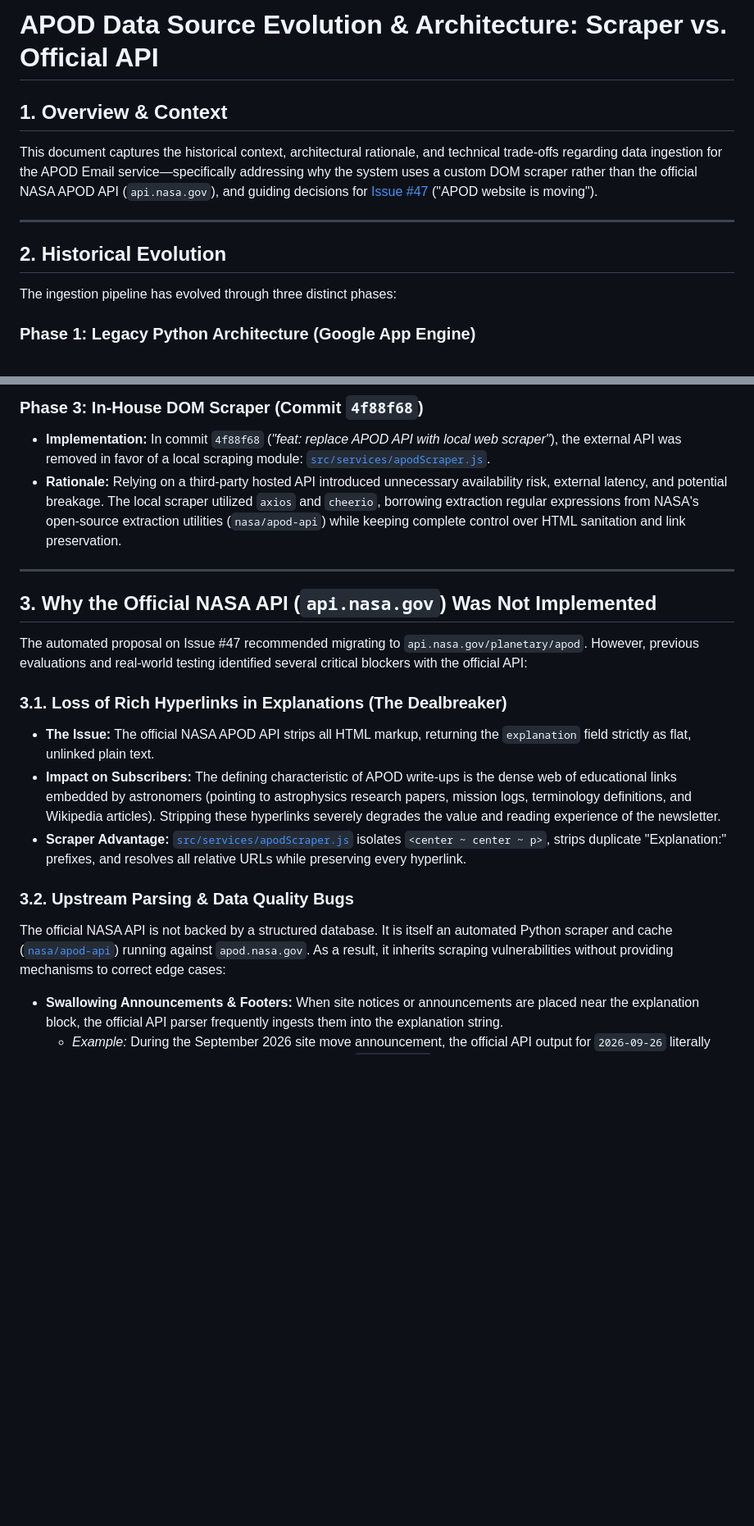
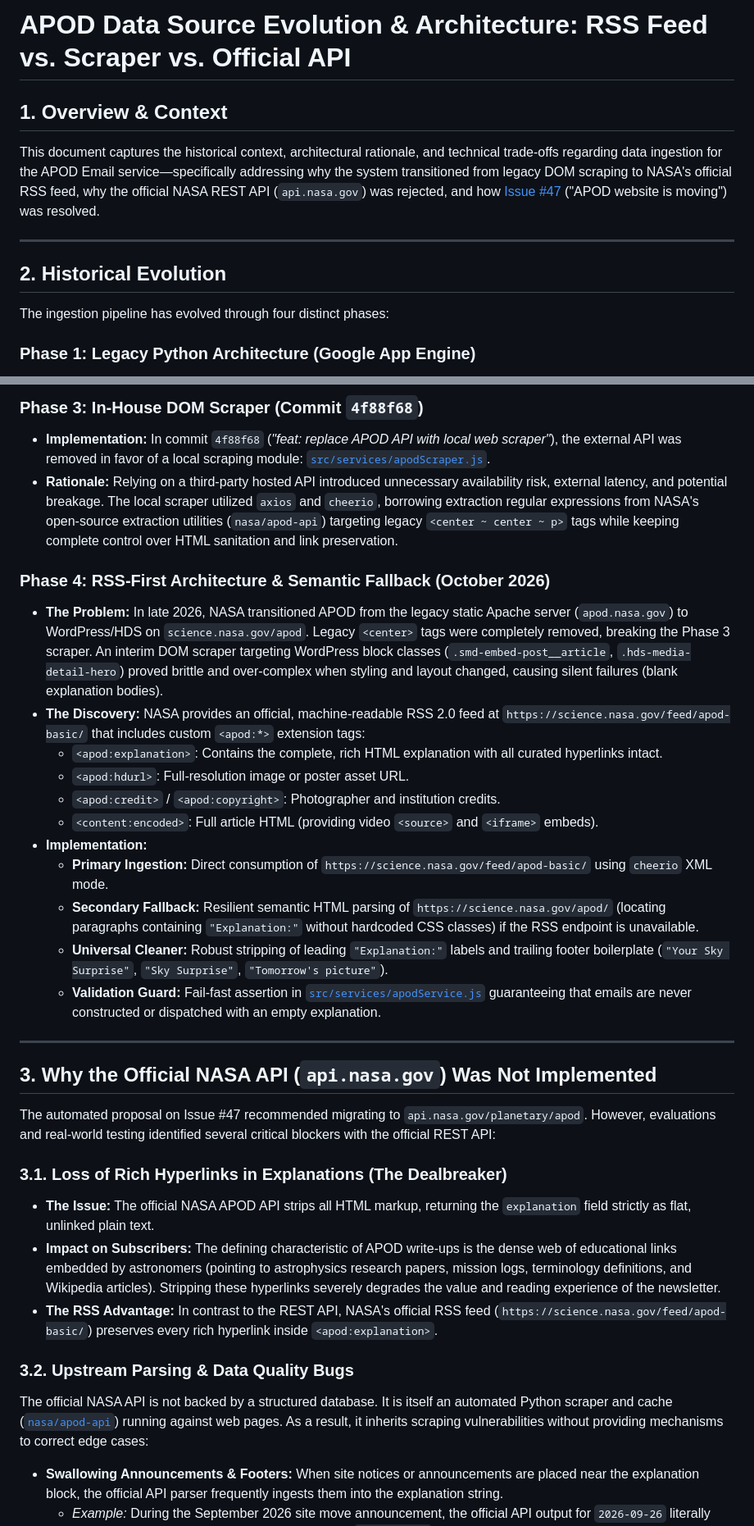
Before and after one commit to gtracy/APODEmail-node, a Markdown page: docs/APOD_DATA_SOURCE_HISTORY.md, 2 parts joined by grey strips. Shown at 82% size. GitHub-like rendering; blank space fills up the shorter version.

Commit message:
docs: update data source history for Phase 4 RSS-first architecture

```diff
--- a/docs/APOD_DATA_SOURCE_HISTORY.md
+++ b/docs/APOD_DATA_SOURCE_HISTORY.md
@@ -1,14 +1,14 @@
-# APOD Data Source Evolution & Architecture: Scraper vs. Official API
+# APOD Data Source Evolution & Architecture: RSS Feed vs. Scraper vs. Official API
 
 ## 1. Overview & Context
 
-This document captures the historical context, architectural rationale, and technical trade-offs regarding data ingestion for the APOD Email service—specifically addressing why the system uses a custom DOM scraper rather than the official NASA APOD API (`api.nasa.gov`), and guiding decisions for [Issue #47](https://github.com/gtracy/APODEmail-node/issues/47) ("APOD website is moving").
+This document captures the historical context, architectural rationale, and technical trade-offs regarding data ingestion for the APOD Email service—specifically addressing why the system transitioned from legacy DOM scraping to NASA's official RSS feed, why the official NASA REST API (`api.nasa.gov`) was rejected, and how [Issue #47](https://github.com/gtracy/APODEmail-node/issues/47) ("APOD website is moving") was resolved.
 
 ---
 
 ## 2. Historical Evolution
 
-The ingestion pipeline has evolved through three distinct phases:
+The ingestion pipeline has evolved through four distinct phases:
 
 ### Phase 1: Legacy Python Architecture (Google App Engine)
 * **Implementation:** The original Python app fetched `https://apod.nasa.gov/apod/astropix.html` directly using `urllib` and parsed the markup with `BeautifulSoup`.
@@ -21,21 +21,34 @@ The ingestion pipeline has evolved through three distinct phases:
 
 ### Phase 3: In-House DOM Scraper (Commit `4f88f68`)
 * **Implementation:** In commit `4f88f68` (*"feat: replace APOD API with local web scraper"*), the external API was removed in favor of a local scraping module: [`src/services/apodScraper.js`](../src/services/apodScraper.js).
-* **Rationale:** Relying on a third-party hosted API introduced unnecessary availability risk, external latency, and potential breakage. The local scraper utilized `axios` and `cheerio`, borrowing extraction regular expressions from NASA's open-source extraction utilities (`nasa/apod-api`) while keeping complete control over HTML sanitation and link preservation.
+* **Rationale:** Relying on a third-party hosted API introduced unnecessary availability risk, external latency, and potential breakage. The local scraper utilized `axios` and `cheerio`, borrowing extraction regular expressions from NASA's open-source extraction utilities (`nasa/apod-api`) targeting legacy `<center ~ center ~ p>` tags while keeping complete control over HTML sanitation and link preservation.
+
+### Phase 4: RSS-First Architecture & Semantic Fallback (October 2026)
+* **The Problem:** In late 2026, NASA transitioned APOD from the legacy static Apache server (`apod.nasa.gov`) to WordPress/HDS on `science.nasa.gov/apod`. Legacy `<center>` tags were completely removed, breaking the Phase 3 scraper. An interim DOM scraper targeting WordPress block classes (`.smd-embed-post__article`, `.hds-media-detail-hero`) proved brittle and over-complex when styling and layout changed, causing silent failures (blank explanation bodies).
+* **The Discovery:** NASA provides an official, machine-readable RSS 2.0 feed at `https://science.nasa.gov/feed/apod-basic/` that includes custom `<apod:*>` extension tags:
+  * `<apod:explanation>`: Contains the complete, rich HTML explanation with all curated hyperlinks intact.
+  * `<apod:hdurl>`: Full-resolution image or poster asset URL.
+  * `<apod:credit>` / `<apod:copyright>`: Photographer and institution credits.
+  * `<content:encoded>`: Full article HTML (providing video `<source>` and `<iframe>` embeds).
+* **Implementation:**
+  * **Primary Ingestion:** Direct consumption of `https://science.nasa.gov/feed/apod-basic/` using `cheerio` XML mode.
+  * **Secondary Fallback:** Resilient semantic HTML parsing of `https://science.nasa.gov/apod/` (locating paragraphs containing `"Explanation:"` without hardcoded CSS classes) if the RSS endpoint is unavailable.
+  * **Universal Cleaner:** Robust stripping of leading `"Explanation:"` labels and trailing footer boilerplate (`"Your Sky Surprise"`, `"Sky Surprise"`, `"Tomorrow's picture"`).
+  * **Validation Guard:** Fail-fast assertion in [`src/services/apodService.js`](../src/services/apodService.js) guaranteeing that emails are never constructed or dispatched with an empty explanation.
 
 ---
 
 ## 3. Why the Official NASA API (`api.nasa.gov`) Was Not Implemented
 
-The automated proposal on Issue #47 recommended migrating to `api.nasa.gov/planetary/apod`. However, previous evaluations and real-world testing identified several critical blockers with the official API:
+The automated proposal on Issue #47 recommended migrating to `api.nasa.gov/planetary/apod`. However, evaluations and real-world testing identified several critical blockers with the official REST API:
 
 ### 3.1. Loss of Rich Hyperlinks in Explanations (The Dealbreaker)
 * **The Issue:** The official NASA APOD API strips all HTML markup, returning the `explanation` field strictly as flat, unlinked plain text.
 * **Impact on Subscribers:** The defining characteristic of APOD write-ups is the dense web of educational links embedded by astronomers (pointing to astrophysics research papers, mission logs, terminology definitions, and Wikipedia articles). Stripping these hyperlinks severely degrades the value and reading experience of the newsletter.
-* **Scraper Advantage:** [`src/services/apodScraper.js`](../src/services/apodScraper.js) isolates `<center ~ center ~ p>`, strips duplicate "Explanation:" prefixes, and resolves all relative URLs while preserving every hyperlink.
+* **The RSS Advantage:** In contrast to the REST API, NASA's official RSS feed (`https://science.nasa.gov/feed/apod-basic/`) preserves every rich hyperlink inside `<apod:explanation>`.
 
 ### 3.2. Upstream Parsing & Data Quality Bugs
-The official NASA API is not backed by a structured database. It is itself an automated Python scraper and cache ([`nasa/apod-api`](https://github.com/nasa/apod-api)) running against `apod.nasa.gov`. As a result, it inherits scraping vulnerabilities without providing mechanisms to correct edge cases:
+The official NASA API is not backed by a structured database. It is itself an automated Python scraper and cache ([`nasa/apod-api`](https://github.com/nasa/apod-api)) running against web pages. As a result, it inherits scraping vulnerabilities without providing mechanisms to correct edge cases:
 * **Swallowing Announcements & Footers:** When site notices or announcements are placed near the explanation block, the official API parser frequently ingests them into the explanation string.
   * *Example:* During the September 2026 site move announcement, the official API output for `2026-09-26` literally appended the raw unlinked move notice into the `explanation`:
     > `...APOD's email for image submissions has changed. Please see: APOD Submissions. APOD's main NASA site is moving: From apod.nasa.gov to science.nasa.gov/apod`
```
Also changed, not shown: other parts of docs/APOD_DATA_SOURCE_HISTORY.md (+7 -12 lines).
